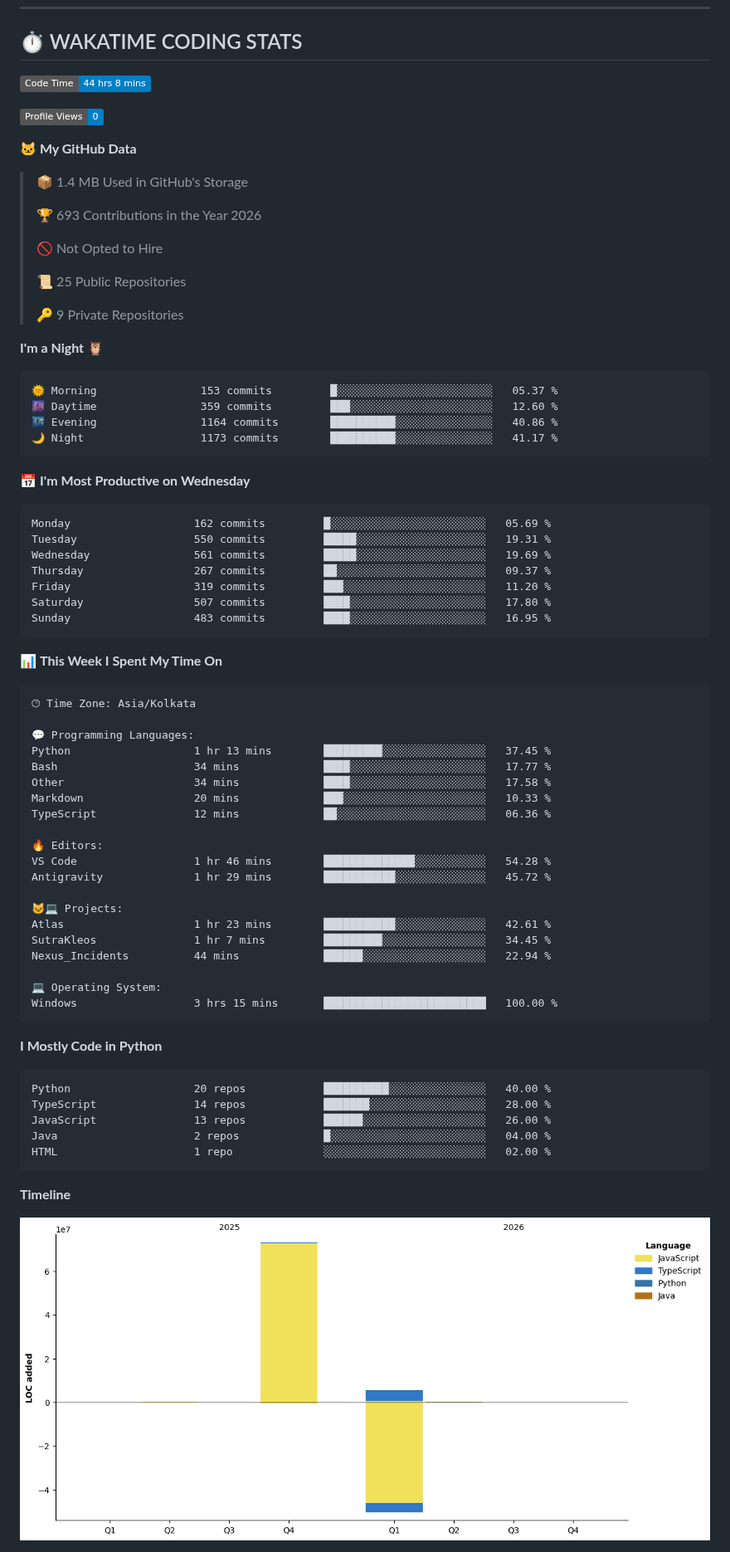
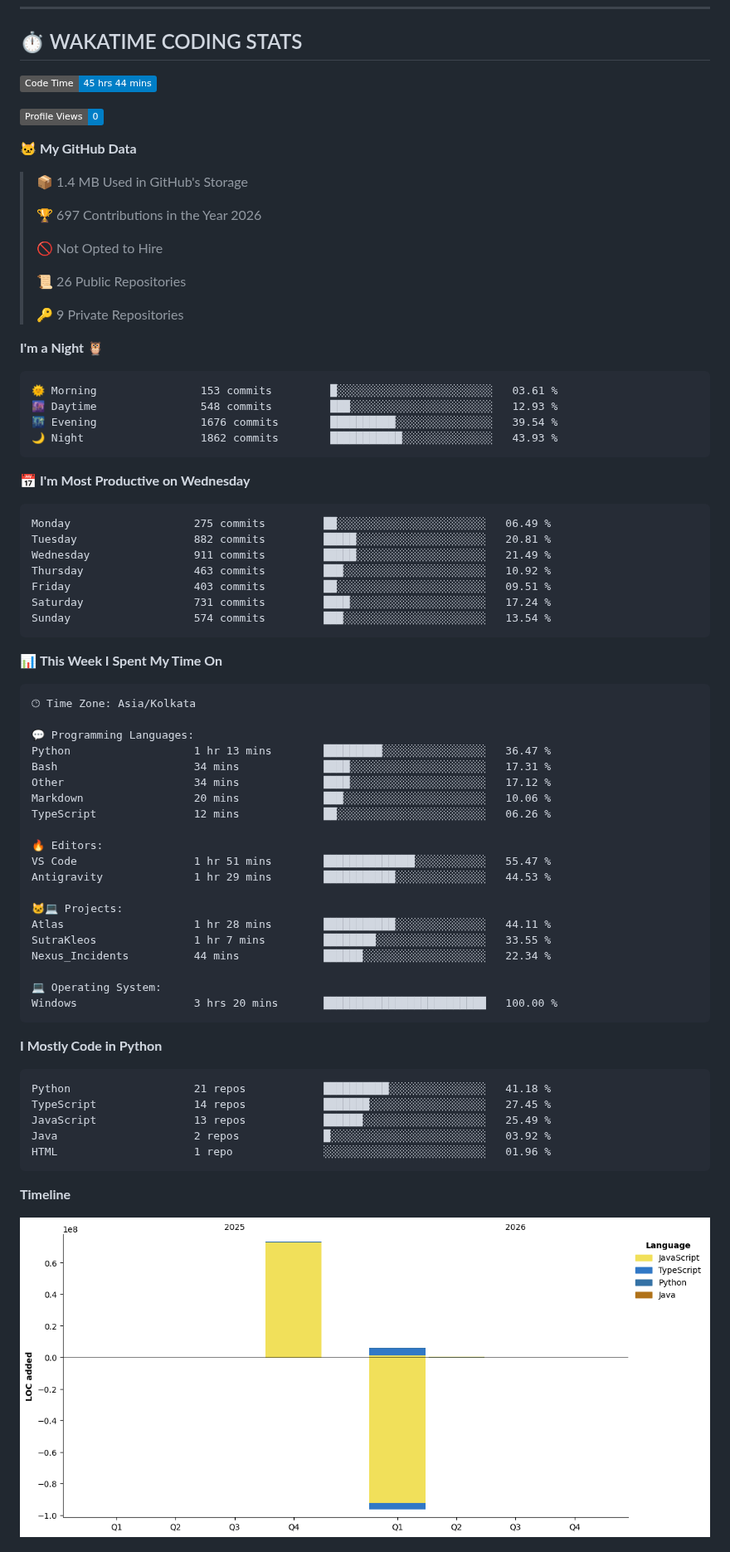
Before and after one commit to Aryan-lomte05/Aryan-lomte05, a Markdown page: README.md, the part around one of its changes. Shown at 83% size. Drawn GitHub-style; pictures changed too: assets/bar_graph.png; badges without logos.

Commit message:
Updated with Dev Metrics

````diff
--- a/README.md
+++ b/README.md
@@ -148,7 +148,7 @@ aryan = {
 ## ⏱️ WAKATIME CODING STATS
 
 <!--START_SECTION:waka-->
-![Code Time](http://img.shields.io/badge/Code%20Time-44%20hrs%208%20mins-blue?style=flat)
+![Code Time](http://img.shields.io/badge/Code%20Time-45%20hrs%2044%20mins-blue?style=flat)
 
 ![Profile Views](http://img.shields.io/badge/Profile%20Views-0-blue?style=flat)
 
@@ -156,32 +156,32 @@ aryan = {
 
 > 📦 1.4 MB Used in GitHub's Storage
  >
-> 🏆 693 Contributions in the Year 2026
+> 🏆 697 Contributions in the Year 2026
  >
 > 🚫 Not Opted to Hire
  >
-> 📜 25 Public Repositories
+> 📜 26 Public Repositories
  >
 > 🔑 9 Private Repositories
  >
 **I'm a Night 🦉**
 
 ```text
-🌞 Morning                153 commits         █░░░░░░░░░░░░░░░░░░░░░░░░   05.37 %
-🌆 Daytime                359 commits         ███░░░░░░░░░░░░░░░░░░░░░░   12.60 %
-🌃 Evening                1164 commits        ██████████░░░░░░░░░░░░░░░   40.86 %
-🌙 Night                  1173 commits        ██████████░░░░░░░░░░░░░░░   41.17 %
+🌞 Morning                153 commits         █░░░░░░░░░░░░░░░░░░░░░░░░   03.61 %
+🌆 Daytime                548 commits         ███░░░░░░░░░░░░░░░░░░░░░░   12.93 %
+🌃 Evening                1676 commits        ██████████░░░░░░░░░░░░░░░   39.54 %
+🌙 Night                  1862 commits        ███████████░░░░░░░░░░░░░░   43.93 %
 ```
 📅 **I'm Most Productive on Wednesday**
 
 ```text
-Monday                   162 commits         █░░░░░░░░░░░░░░░░░░░░░░░░   05.69 %
-Tuesday                  550 commits         █████░░░░░░░░░░░░░░░░░░░░   19.31 %
-Wednesday                561 commits         █████░░░░░░░░░░░░░░░░░░░░   19.69 %
-Thursday                 267 commits         ██░░░░░░░░░░░░░░░░░░░░░░░   09.37 %
-Friday                   319 commits         ███░░░░░░░░░░░░░░░░░░░░░░   11.20 %
-Saturday                 507 commits         ████░░░░░░░░░░░░░░░░░░░░░   17.80 %
-Sunday                   483 commits         ████░░░░░░░░░░░░░░░░░░░░░   16.95 %
+Monday                   275 commits         ██░░░░░░░░░░░░░░░░░░░░░░░   06.49 %
+Tuesday                  882 commits         █████░░░░░░░░░░░░░░░░░░░░   20.81 %
+Wednesday                911 commits         █████░░░░░░░░░░░░░░░░░░░░   21.49 %
+Thursday                 463 commits         ███░░░░░░░░░░░░░░░░░░░░░░   10.92 %
+Friday                   403 commits         ██░░░░░░░░░░░░░░░░░░░░░░░   09.51 %
+Saturday                 731 commits         ████░░░░░░░░░░░░░░░░░░░░░   17.24 %
+Sunday                   574 commits         ███░░░░░░░░░░░░░░░░░░░░░░   13.54 %
 ```
 
 
@@ -191,33 +191,33 @@ Sunday                   483 commits         ████░░░░░░░
 🕑︎ Time Zone: Asia/Kolkata
 
 💬 Programming Languages:
-Python                   1 hr 13 mins        █████████░░░░░░░░░░░░░░░░   37.45 %
-Bash                     34 mins             ████░░░░░░░░░░░░░░░░░░░░░   17.77 %
-Other                    34 mins             ████░░░░░░░░░░░░░░░░░░░░░   17.58 %
-Markdown                 20 mins             ███░░░░░░░░░░░░░░░░░░░░░░   10.33 %
-TypeScript               12 mins             ██░░░░░░░░░░░░░░░░░░░░░░░   06.36 %
+Python                   1 hr 13 mins        █████████░░░░░░░░░░░░░░░░   36.47 %
+Bash                     34 mins             ████░░░░░░░░░░░░░░░░░░░░░   17.31 %
+Other                    34 mins             ████░░░░░░░░░░░░░░░░░░░░░   17.12 %
+Markdown                 20 mins             ███░░░░░░░░░░░░░░░░░░░░░░   10.06 %
+TypeScript               12 mins             ██░░░░░░░░░░░░░░░░░░░░░░░   06.26 %
 
 🔥 Editors:
-VS Code                  1 hr 46 mins        ██████████████░░░░░░░░░░░   54.28 %
-Antigravity              1 hr 29 mins        ███████████░░░░░░░░░░░░░░   45.72 %
+VS Code                  1 hr 51 mins        ██████████████░░░░░░░░░░░   55.47 %
+Antigravity              1 hr 29 mins        ███████████░░░░░░░░░░░░░░   44.53 %
 
 🐱‍💻 Projects:
-Atlas                    1 hr 23 mins        ███████████░░░░░░░░░░░░░░   42.61 %
-SutraKleos               1 hr 7 mins         █████████░░░░░░░░░░░░░░░░   34.45 %
-Nexus_Incidents          44 mins             ██████░░░░░░░░░░░░░░░░░░░   22.94 %
+Atlas                    1 hr 28 mins        ███████████░░░░░░░░░░░░░░   44.11 %
+SutraKleos               1 hr 7 mins         ████████░░░░░░░░░░░░░░░░░   33.55 %
+Nexus_Incidents          44 mins             ██████░░░░░░░░░░░░░░░░░░░   22.34 %
 
 💻 Operating System:
-Windows                  3 hrs 15 mins       █████████████████████████   100.00 %
+Windows                  3 hrs 20 mins       █████████████████████████   100.00 %
 ```
 
 **I Mostly Code in Python**
 
 ```text
-Python                   20 repos            ██████████░░░░░░░░░░░░░░░   40.00 %
-TypeScript               14 repos            ███████░░░░░░░░░░░░░░░░░░   28.00 %
-JavaScript               13 repos            ██████░░░░░░░░░░░░░░░░░░░   26.00 %
-Java                     2 repos             █░░░░░░░░░░░░░░░░░░░░░░░░   04.00 %
-HTML                     1 repo              ░░░░░░░░░░░░░░░░░░░░░░░░░   02.00 %
+Python                   21 repos            ██████████░░░░░░░░░░░░░░░   41.18 %
+TypeScript               14 repos            ███████░░░░░░░░░░░░░░░░░░   27.45 %
+JavaScript               13 repos            ██████░░░░░░░░░░░░░░░░░░░   25.49 %
+Java                     2 repos             █░░░░░░░░░░░░░░░░░░░░░░░░   03.92 %
+HTML                     1 repo              ░░░░░░░░░░░░░░░░░░░░░░░░░   01.96 %
 ```
 
 
````
Also changed, not shown: other parts of README.md (+1 -1 lines).
